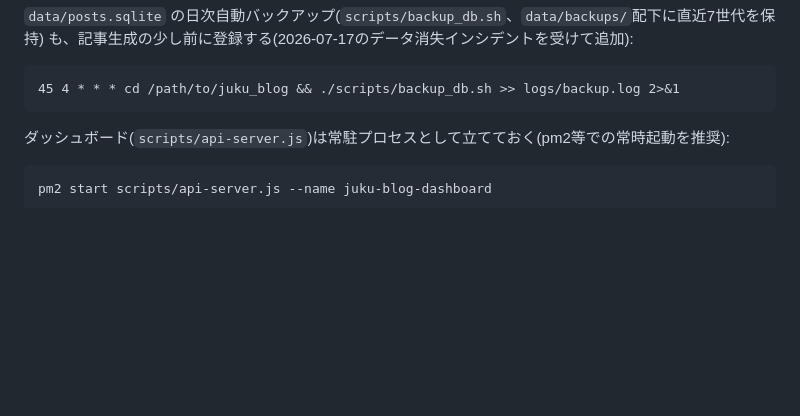
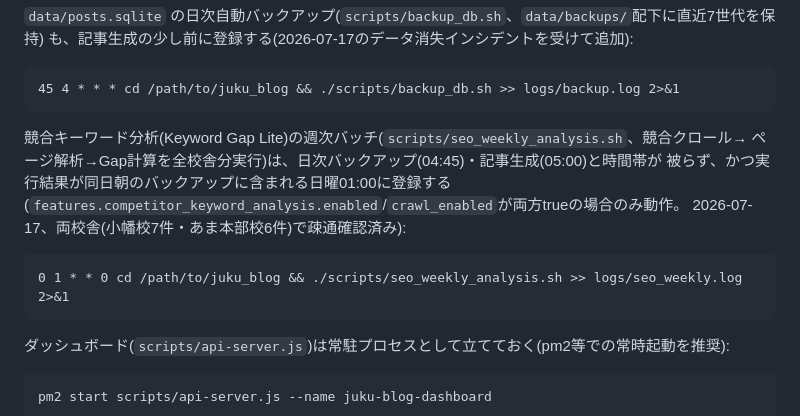
Before and after one commit to arima1978-ctrl/juku_blog, a Markdown page: README.md, the part around the change. GitHub-like rendering; blank space fills up the shorter version.

Commit message:
docs: document seo_weekly_analysis.sh cron schedule (Sunday 01:00)
Registered on production 2026-07-17 after confirming a full manual run
completes cleanly for both branches (crawl+analyze+gap_calculate, 13
competitors, zero errors, correct per-branch dictionaries). Scheduled for
01:00 Sunday to avoid colliding with the 04:45 backup and 05:00 daily_blog.sh
runs, and so results land inside the same morning's backup.

````diff
--- a/README.md
+++ b/README.md
@@ -60,6 +60,16 @@ node scripts/sync_wordpress_status.js # WordPress公開状態をローカルDB
 
 ```cron
 45 4 * * * cd /path/to/juku_blog && ./scripts/backup_db.sh >> logs/backup.log 2>&1
+```
+
+競合キーワード分析(Keyword Gap Lite)の週次バッチ(`scripts/seo_weekly_analysis.sh`、競合クロール→
+ページ解析→Gap計算を全校舎分実行)は、日次バックアップ(04:45)・記事生成(05:00)と時間帯が
+被らず、かつ実行結果が同日朝のバックアップに含まれる日曜01:00に登録する
+(`features.competitor_keyword_analysis.enabled`/`crawl_enabled`が両方trueの場合のみ動作。
+2026-07-17、両校舎(小幡校7件・あま本部校6件)で疎通確認済み):
+
+```cron
+0 1 * * 0 cd /path/to/juku_blog && ./scripts/seo_weekly_analysis.sh >> logs/seo_weekly.log 2>&1
 ```
 
 ダッシュボード(`scripts/api-server.js`)は常駐プロセスとして立てておく(pm2等での常時起動を推奨):
````
